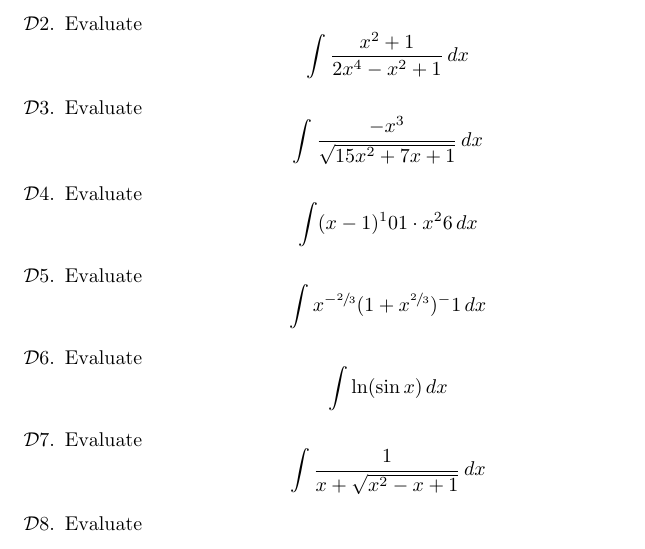
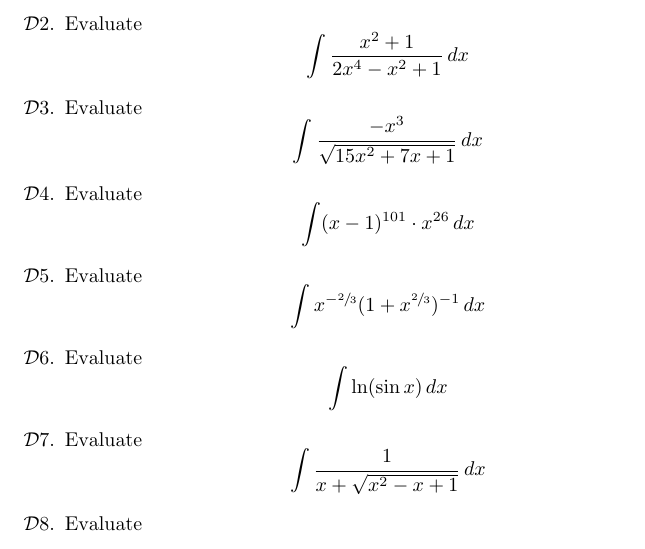
Before and after one commit to jeskov8tt/Doubts, a LaTeX document (Mathematics/Indefinite Integration/iint_dots.tex): part of page 1 of 2, cut so that both start at the same text. Compiled offline with pdfLaTeX.

Commit message:
modified:   Mathematics/Indefinite Integration/iint_dots.pdf 	modified:   Mathematics/Indefinite Integration/iint_dots.tex

```diff
--- a/Mathematics/Indefinite Integration/iint_dots.tex
+++ b/Mathematics/Indefinite Integration/iint_dots.tex
@@ -69,8 +69,8 @@
     \item Evaluate $$\displaystyle\int \left\{\lfloor x \rfloor \right\} \, dx $$
     \item Evaluate $$\displaystyle\int \dfrac{x^2+1}{2x^4-x^2+1}  \, dx $$
     \item Evaluate $$\displaystyle\int \dfrac{-x^3}{\sqrt{15x^2+7x+1}}  \, dx $$
-    \item Evaluate $$\displaystyle\int (x-1)^101 \cdot x^26 \, dx $$
-    \item Evaluate $$\displaystyle\int x^{-\sfrac{2}{3}}(1+x^{\sfrac{2}{3}})^-1 \, dx $$
+    \item Evaluate $$\displaystyle\int (x-1)^{101} \cdot x^{26} \, dx $$
+    \item Evaluate $$\displaystyle\int x^{-\sfrac{2}{3}}(1+x^{\sfrac{2}{3}})^{-1} \, dx $$
     \item Evaluate $$\displaystyle\int \ln (\sin x) \, dx $$
     \item Evaluate $$\displaystyle\int \dfrac{1}{x+\sqrt{x^2-x+1}}  \, dx $$
     \item Evaluate $$\displaystyle\flexibleint {\dfrac{(\tan x)^{\sfrac{-7}{6}} - (\tan x )^{\sfrac{-17}{6}}}{\sqrt[3]{\tan x} \sqrt{\sec^2 x + \tan x}+ \sqrt{\tan x} \sqrt[3]{\sec^2 x + \tan x}}  \, dx}$$
```
Also changed, not shown: Mathematics/Indefinite Integration/iint_dots.pdf.
